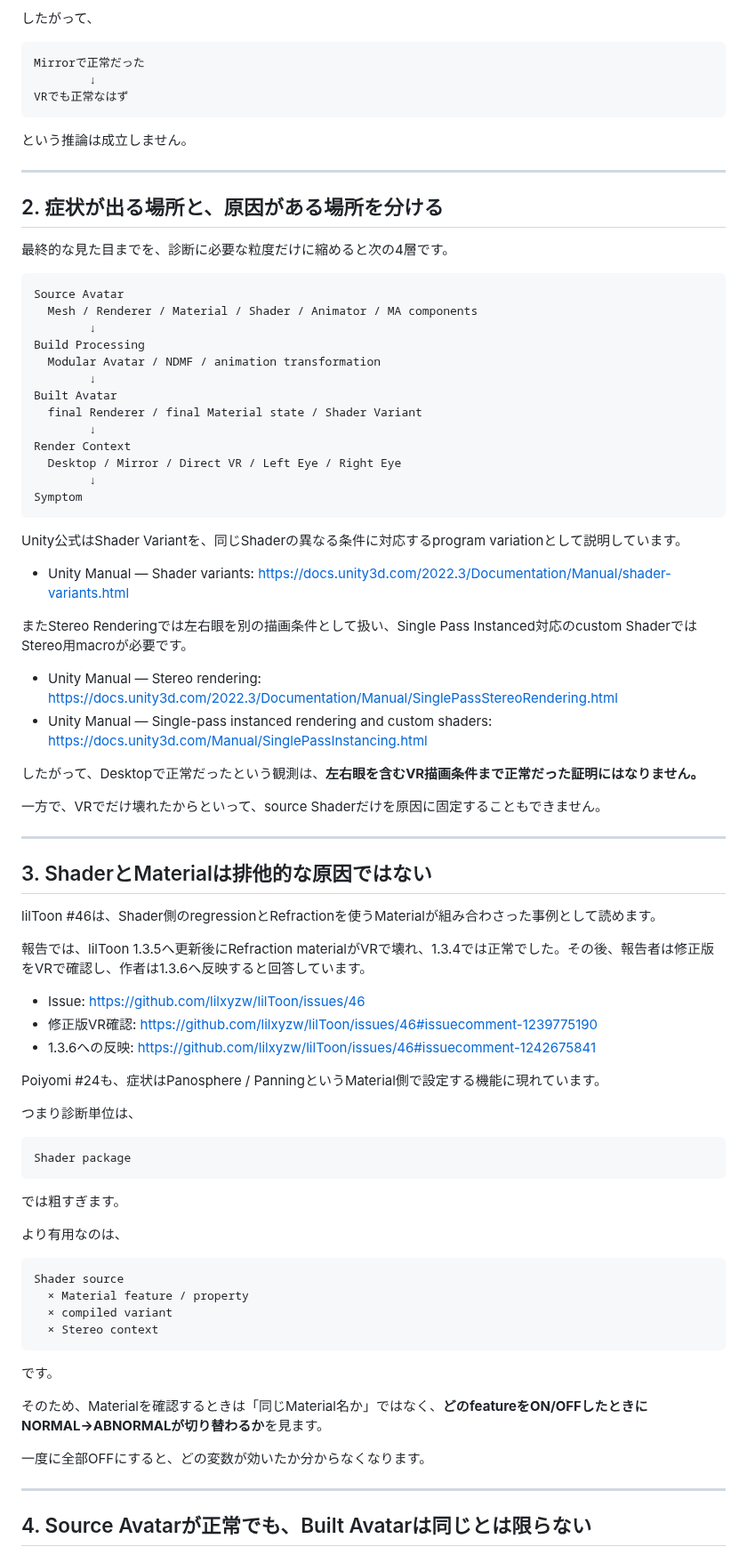
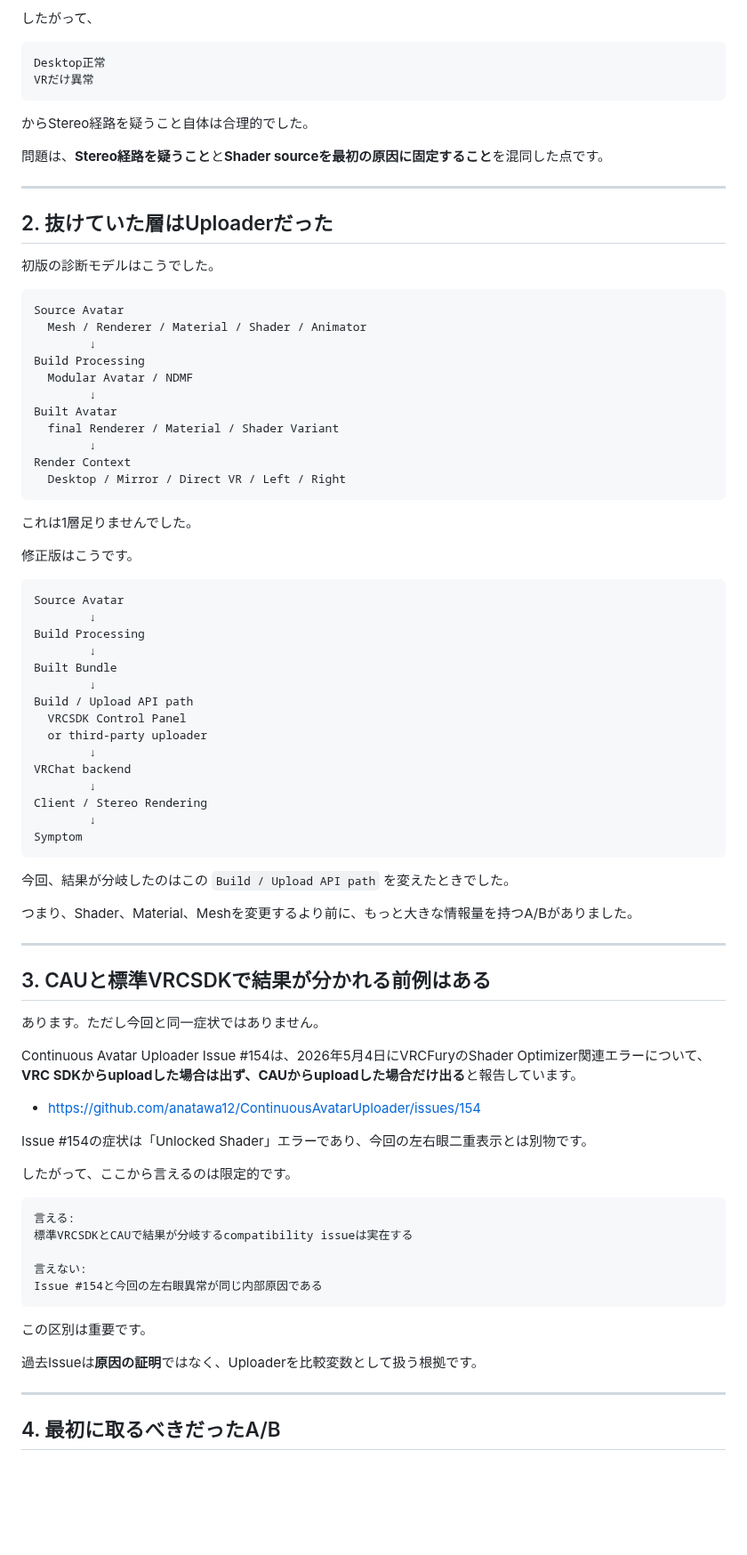
Before and after one commit to KAFKA2306/articles, a Markdown page: articles/unity-vrchat-shader-troubleshooting-qa.md, the part around one of its changes. Shown at 89% size. GitHub-like rendering; blank space fills up the shorter version.

Commit message:
docs: add uploader-path root cause to VR double-render postmortem

````diff
--- a/articles/unity-vrchat-shader-troubleshooting-qa.md
+++ b/articles/unity-vrchat-shader-troubleshooting-qa.md
@@ -55,86 +88,87 @@ Material feature、compiled Shader Variant、AnimatorによるMaterial state、M
 したがって、
 
 ```text
-Mirrorで正常だった
-        ↓
-VRでも正常なはず
+Desktop正常
+VRだけ異常
 ```
 
-という推論は成立しません。
+からStereo経路を疑うこと自体は合理的でした。
+
+問題は、**Stereo経路を疑うこと**と**Shader sourceを最初の原因に固定すること**を混同した点です。
 
 ---
 
-## 2. 症状が出る場所と、原因がある場所を分ける
+## 2. 抜けていた層はUploaderだった
 
-最終的な見た目までを、診断に必要な粒度だけに縮めると次の4層です。
+初版の診断モデルはこうでした。
 
 ```text
 Source Avatar
-  Mesh / Renderer / Material / Shader / Animator / MA components
+  Mesh / Renderer / Material / Shader / Animator
         ↓
 Build Processing
-  Modular Avatar / NDMF / animation transformation
+  Modular Avatar / NDMF
         ↓
 Built Avatar
-  final Renderer / final Material state / Shader Variant
+  final Renderer / Material / Shader Variant
         ↓
 Render Context
-  Desktop / Mirror / Direct VR / Left Eye / Right Eye
+  Desktop / Mirror / Direct VR / Left / Right
+```
+
+これは1層足りませんでした。
+
+修正版はこうです。
+
+```text
+Source Avatar
+        ↓
+Build Processing
+        ↓
+Built Bundle
+        ↓
+Build / Upload API path
+  VRCSDK Control Panel
+  or third-party uploader
+        ↓
+VRChat backend
+        ↓
+Client / Stereo Rendering
         ↓
 Symptom
 ```
 
-Unity公式はShader Variantを、同じShaderの異なる条件に対応するprogram variationとして説明しています。
+今回、結果が分岐したのはこの `Build / Upload API path` を変えたときでした。
 
-- Unity Manual — Shader variants: https://docs.unity3d.com/2022.3/Documentation/Manual/shader-variants.html
-
-またStereo Renderingでは左右眼を別の描画条件として扱い、Single Pass Instanced対応のcustom ShaderではStereo用macroが必要です。
-
-- Unity Manual — Stereo rendering: https://docs.unity3d.com/2022.3/Documentation/Manual/SinglePassStereoRendering.html
-- Unity Manual — Single-pass instanced rendering and custom shaders: https://docs.unity3d.com/Manual/SinglePassInstancing.html
-
-したがって、Desktopで正常だったという観測は、**左右眼を含むVR描画条件まで正常だった証明にはなりません。**
-
-一方で、VRでだけ壊れたからといって、source Shaderだけを原因に固定することもできません。
+つまり、Shader、Material、Meshを変更するより前に、もっと大きな情報量を持つA/Bがありました。
 
 ---
 
-## 3. ShaderとMaterialは排他的な原因ではない
+## 3. CAUと標準VRCSDKで結果が分かれる前例はある
 
-lilToon #46は、Shader側のregressionとRefractionを使うMaterialが組み合わさった事例として読めます。
+あります。ただし今回と同一症状ではありません。
 
-報告では、lilToon 1.3.5へ更新後にRefraction materialがVRで壊れ、1.3.4では正常でした。その後、報告者は修正版をVRで確認し、作者は1.3.6へ反映すると回答しています。
+Continuous Avatar Uploader Issue #154は、2026年5月4日にVRCFuryのShader Optimizer関連エラーについて、**VRC SDKからuploadした場合は出ず、CAUからuploadした場合だけ出る**と報告しています。
 
-- Issue: https://github.com/lilxyzw/lilToon/issues/46
-- 修正版VR確認: https://github.com/lilxyzw/lilToon/issues/46#issuecomment-1239775190
-- 1.3.6への反映: https://github.com/lilxyzw/lilToon/issues/46#issuecomment-1242675841
+- https://github.com/anatawa12/ContinuousAvatarUploader/issues/154
 
-Poiyomi #24も、症状はPanosphere / PanningというMaterial側で設定する機能に現れています。
+Issue #154の症状は「Unlocked Shader」エラーであり、今回の左右眼二重表示とは別物です。
 
-つまり診断単位は、
+したがって、ここから言えるのは限定的です。
 
 ```text
-Shader package
+言える:
+標準VRCSDKとCAUで結果が分岐するcompatibility issueは実在する
+
+言えない:
+Issue #154と今回の左右眼異常が同じ内部原因である
 ```
 
-では粗すぎます。
+この区別は重要です。
 
-より有用なのは、
-
-```text
-Shader source
-  × Material feature / property
-  × compiled variant
-  × Stereo context
-```
-
-です。
-
-そのため、Materialを確認するときは「同じMaterial名か」ではなく、**どのfeatureをON/OFFしたときにNORMAL→ABNORMALが切り替わるか**を見ます。
-
-一度に全部OFFにすると、どの変数が効いたか分からなくなります。
+過去Issueは**原因の証明**ではなく、Uploaderを比較変数として扱う根拠です。
 
 ---
 
-## 4. Source Avatarが正常でも、Built Avatarは同じとは限らない
+## 4. 最初に取るべきだったA/B
 
````
Also changed, not shown: other parts of articles/unity-vrchat-shader-troubleshooting-qa.md (+288 -169 lines).
